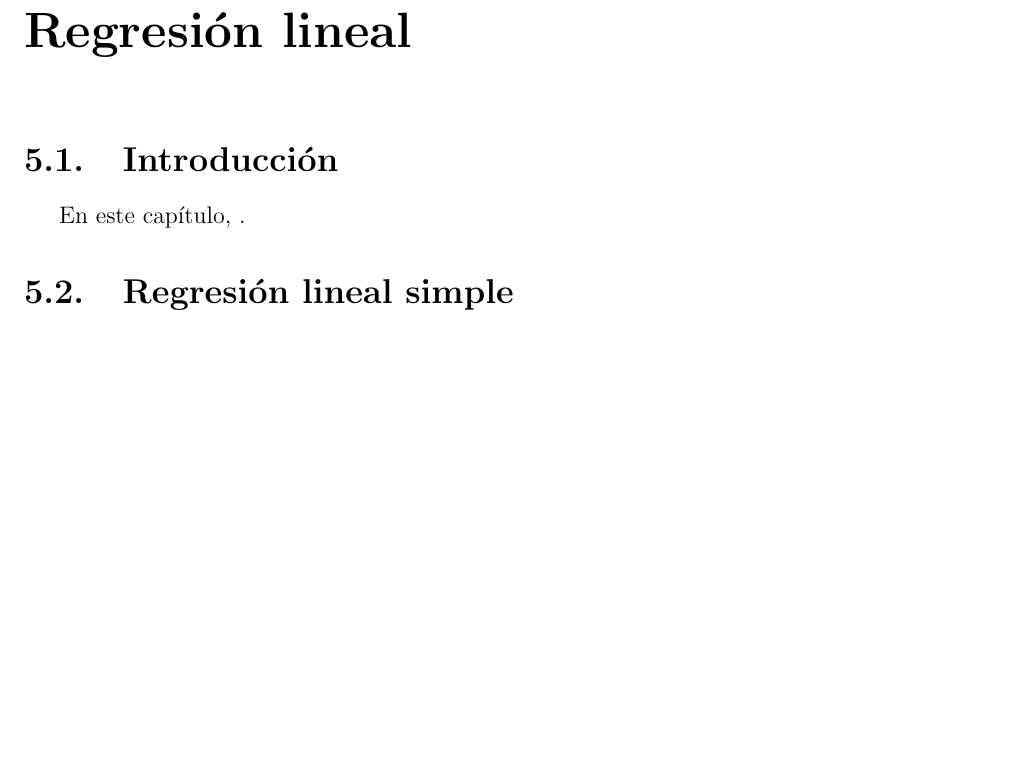
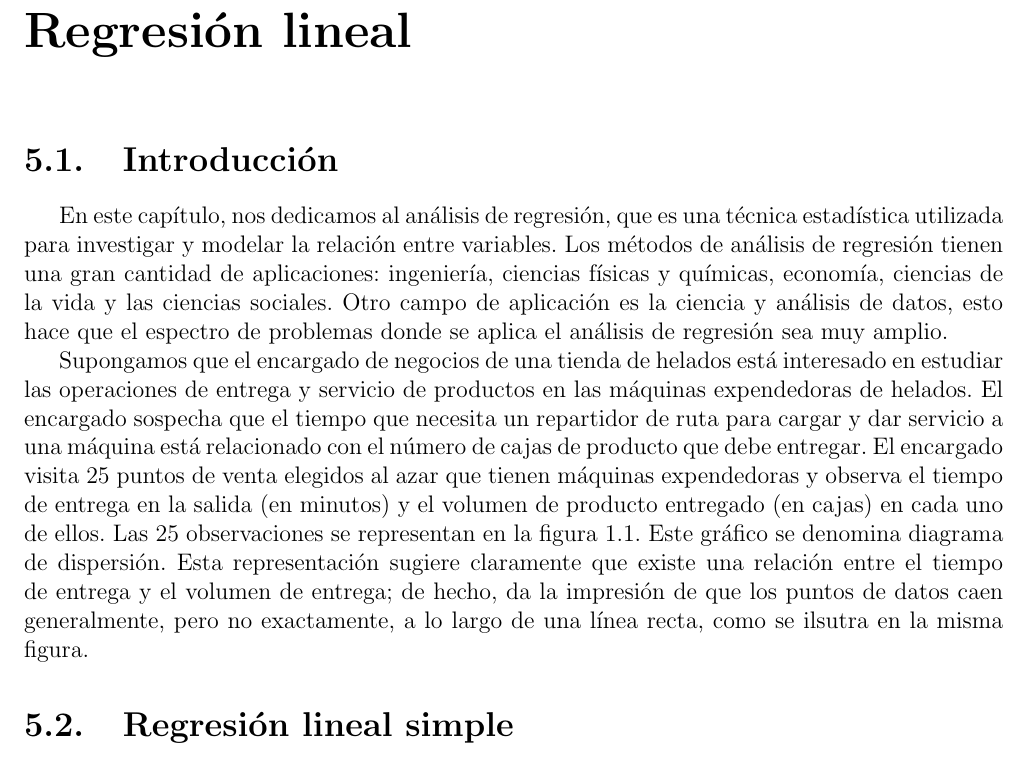
Before and after one commit to hectorfro/LabFisicaWork, a LaTeX thesis (GuiaLabora/LabFisV30.tex, which reads GuiaLabora/05_RegreLineal.tex): part of page 55 of 64, cut so that both start at the same text, the shorter picture padded with empty space. Compiled offline with pdfLaTeX; the source files are stored in an older character set and shown here as Unicode.

Commit message:
update 20/5

```diff
--- a/GuiaLabora/05_RegreLineal.tex
+++ b/GuiaLabora/05_RegreLineal.tex
@@ -2,8 +2,14 @@
 
 \section{Introducción}
 
-En este capítulo,
-.
+En este capítulo, nos dedicamos al  análisis de regresión, que es una técnica estadística utilizada para investigar y modelar la relación entre variables. Los métodos de análisis de regresión tienen una gran cantidad de aplicaciones: ingeniería, ciencias físicas y químicas, economía, ciencias de la vida y las ciencias sociales. Otro campo de aplicación es la ciencia y análisis de datos, esto  hace que el espectro de problemas donde se aplica el análisis de regresión sea muy amplio.
+
+
+Supongamos que el encargado de negocios de una tienda de helados está interesado en estudiar  las operaciones de entrega y servicio de productos en las máquinas expendedoras de helados. El encargado sospecha que el tiempo que necesita un repartidor de ruta para cargar y dar servicio a una máquina está relacionado con el número de cajas de producto que debe entregar.  El encargado visita 25 puntos de venta elegidos al azar que tienen máquinas expendedoras y observa el tiempo de entrega en la salida (en minutos) y el volumen de producto entregado (en cajas) en cada uno de ellos. Las 25 observaciones se representan en la figura 1.1. Este gráfico se denomina diagrama de dispersión. Esta representación sugiere claramente que existe una relación entre el tiempo de entrega y el volumen de entrega; de hecho, da la impresión de que los puntos de datos caen generalmente, pero no exactamente, a lo largo de una línea recta, como se ilsutra en la misma figura.
+
+
+
+
 
 \section{Regresión lineal simple}
 
```
Also changed, not shown: GuiaLabora/LabFisV30.pdf.
